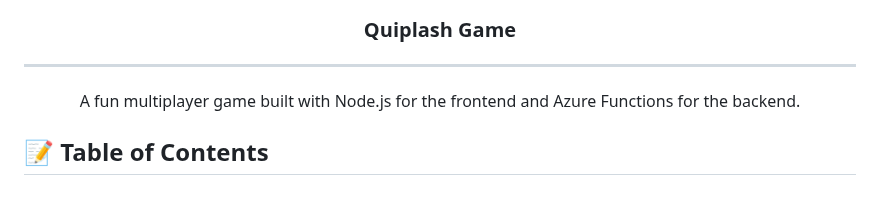
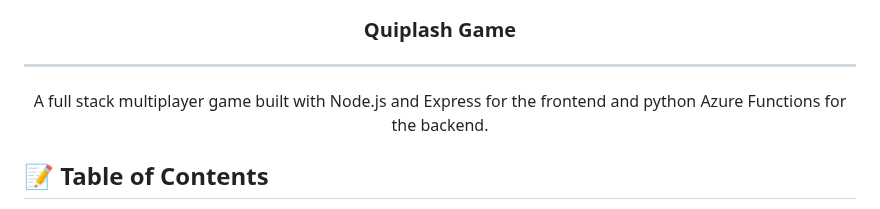
Before and after one commit to ayazb7/quiplash, a Markdown page: README.md, the part around one of its changes. GitHub-like rendering.

```diff
--- a/README.md
+++ b/README.md
@@ -6,7 +6,7 @@
 
 ---
 
-<p align="center">A fun multiplayer game built with Node.js for the frontend and Azure Functions for the backend.
+<p align="center">A full stack multiplayer game built with Node.js and Express for the frontend and python Azure Functions for the backend.
 </p>
 
 ## 📝 Table of Contents
```
Also changed, not shown: other parts of README.md (+2 -2 lines).
